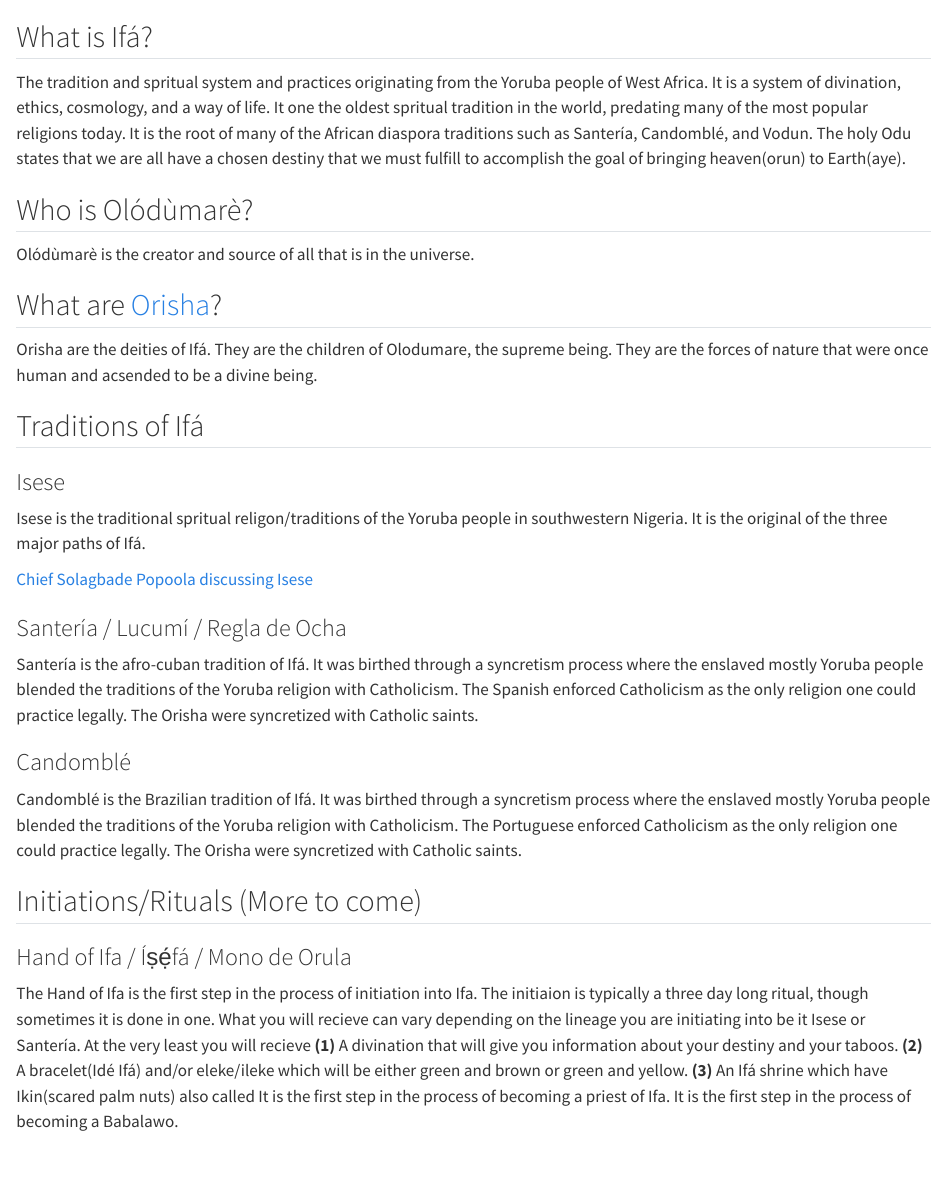
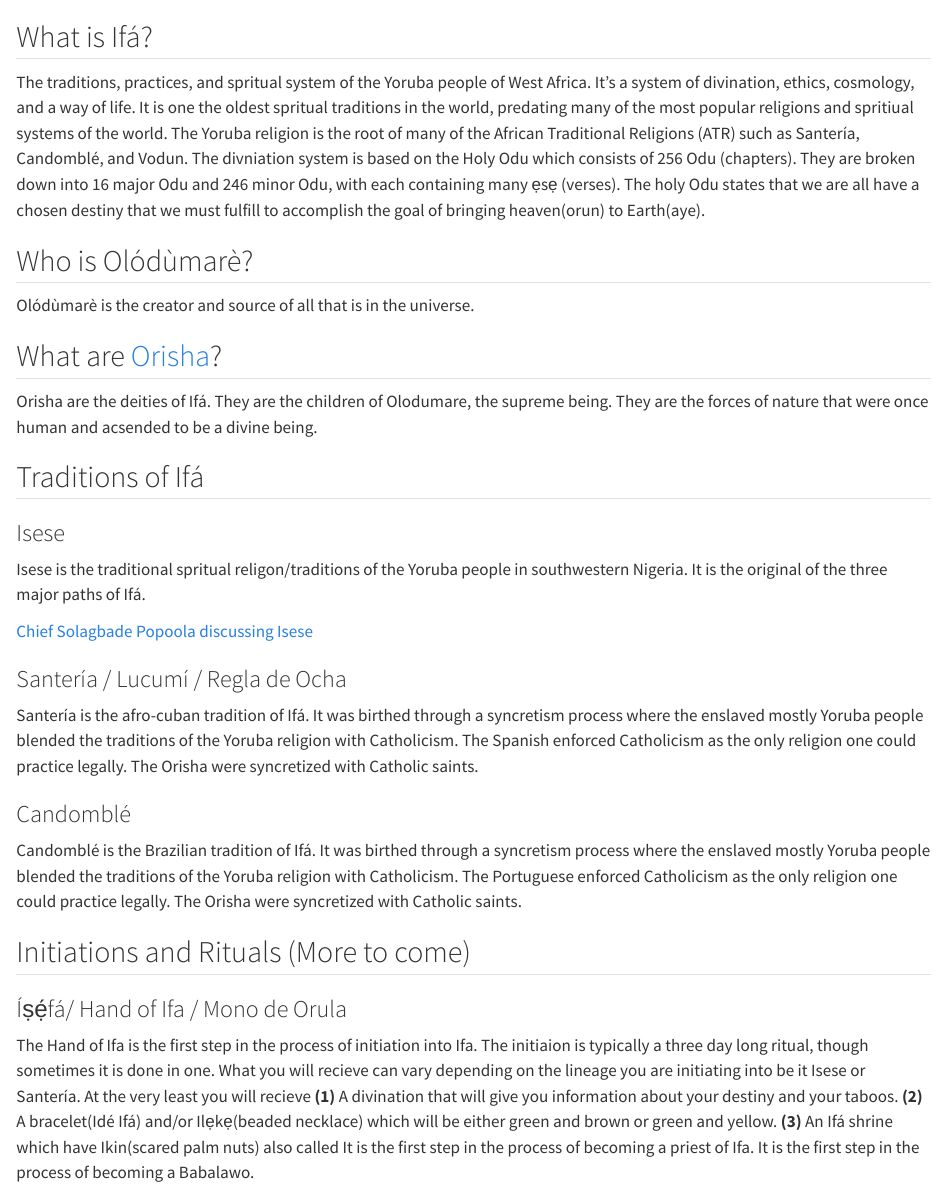
Before and after one commit to paulthegeek/ifa_intro, a Quarto document (index.qmd): the page in a window 1100 px wide, from its top. Rendered offline with R 4.5, knitr and Pandoc in place of Quarto, with nearby package versions.

Commit message:
Update index

```diff
--- a/index.qmd
+++ b/index.qmd
@@ -1,6 +1,6 @@
 ## What is Ifá?
 
-The tradition and spritual system and practices originating from the Yoruba people of West Africa. It is a system of divination, ethics, cosmology, and a way of life. It one the oldest spritual tradition in the world, predating many of the most popular religions today. It is the root of many of the African diaspora traditions such as Santería, Candomblé, and Vodun. The holy Odu states that we are all have a chosen destiny that we must fulfill to accomplish the goal of bringing heaven(orun) to Earth(aye).
+The traditions, practices, and spritual system of the Yoruba people of West Africa. It's a system of divination, ethics, cosmology, and a way of life. It is one the oldest spritual traditions in the world, predating many of the most popular religions and spritiual systems of the world. The Yoruba religion is the root of many of the African Traditional Religions (ATR) such as Santería, Candomblé, and Vodun. The divniation system is based on the Holy Odu which consists of 256 Odu (chapters). They are broken down into 16 major Odu and 246 minor Odu, with each containing many ẹsẹ (verses). The holy Odu states that we are all have a chosen destiny that we must fulfill to accomplish the goal of bringing heaven(orun) to Earth(aye).
 
 ## Who is Olódùmarè?
 Olódùmarè is the creator and source of all that is in the universe.
@@ -23,8 +23,8 @@ Santería is the afro-cuban tradition of Ifá. It was birthed through a syncreti
 
 Candomblé is the Brazilian tradition of Ifá. It was birthed through a syncretism process where the enslaved mostly Yoruba people blended the traditions of the Yoruba religion with Catholicism. The Portuguese enforced Catholicism as the only religion one could practice legally. The Orisha were syncretized with Catholic saints.
 
-## Initiations/Rituals (More to come)
+## Initiations and Rituals (More to come)
 
-### Hand of Ifa / Íṣẹ́fá / Mono de Orula
+### Íṣẹ́fá/ Hand of Ifa / Mono de Orula
 
-The Hand of Ifa is the first step in the process of initiation into Ifa. The initiaion is typically a three day long ritual, though sometimes it is done in one. What you will recieve can vary depending on the lineage you are initiating into be it Isese or Santería. At the very least you will recieve **(1)** A divination that will give you information about your destiny and your taboos. **(2)** A bracelet(Idé Ifá) and/or eleke/ileke which will be either green and brown or green and yellow. **(3)** An Ifá shrine which have Ikin(scared palm nuts) also called  It is the first step in the process of becoming a priest of Ifa. It is the first step in the process of becoming a Babalawo.
+The Hand of Ifa is the first step in the process of initiation into Ifa. The initiaion is typically a three day long ritual, though sometimes it is done in one. What you will recieve can vary depending on the lineage you are initiating into be it Isese or Santería. At the very least you will recieve **(1)** A divination that will give you information about your destiny and your taboos. **(2)** A bracelet(Idé Ifá) and/or Ilẹkẹ\(beaded necklace) which will be either green and brown or green and yellow. **(3)** An Ifá shrine which have Ikin(scared palm nuts) also called  It is the first step in the process of becoming a priest of Ifa. It is the first step in the process of becoming a Babalawo.
```
